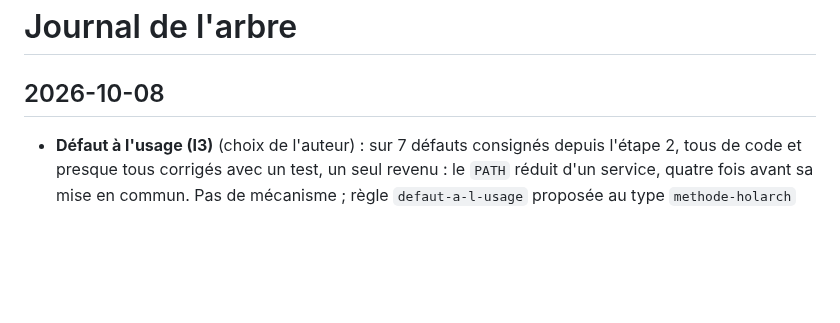
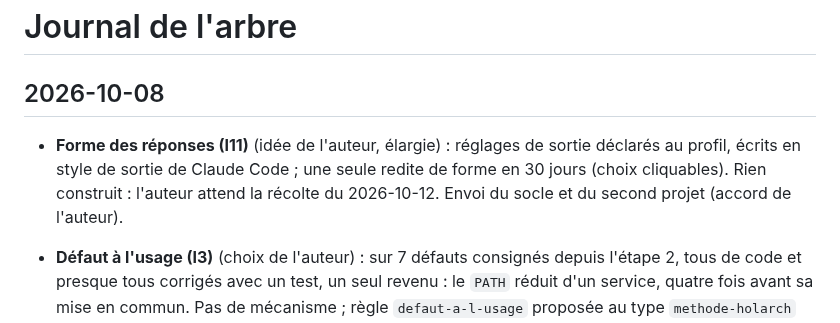
Before and after one commit to Movida/holarch-socle, a Markdown page: arbre/log.md, the part around the change. GitHub-like rendering; blank space fills up the shorter version.

```diff
--- a/arbre/log.md
+++ b/arbre/log.md
@@ -1,6 +1,10 @@
 # Journal de l'arbre
 
 ## 2026-10-08
+
+* **Forme des réponses (I11)** (idée de l'auteur, élargie) : réglages de sortie déclarés au profil, écrits en style de
+  sortie de Claude Code ; une seule redite de forme en 30 jours (choix cliquables). Rien construit : l'auteur attend la
+  récolte du 2026-10-12. Envoi du socle et du second projet (accord de l'auteur).
 
 * **Défaut à l'usage (I3)** (choix de l'auteur) : sur 7 défauts consignés depuis l'étape 2, tous de code et presque
   tous corrigés avec un test, un seul revenu : le `PATH` réduit d'un service, quatre fois avant sa mise en commun. Pas
```
Also changed, not shown: arbre/idees.md (+1 -1 lines).
